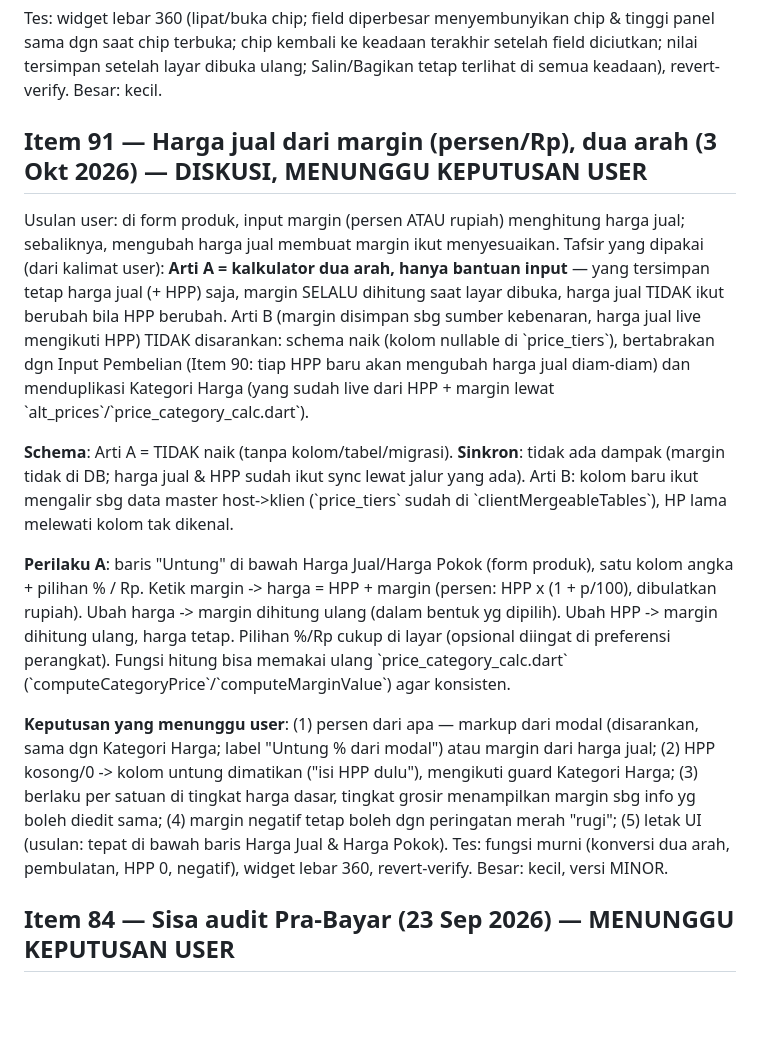
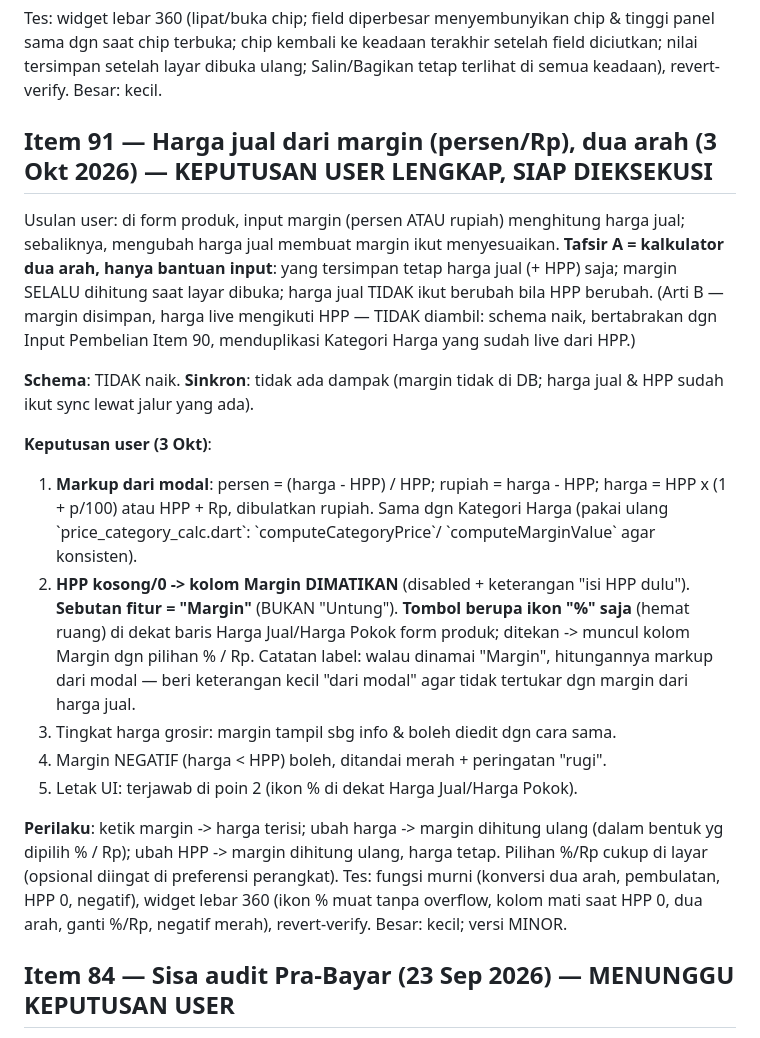
Before and after one commit to Ikanuri/The-POS, a Markdown page: PLAN.md, the part around the change. GitHub-like rendering; blank space fills up the shorter version.

Commit message:
docs: PLAN Item 91 — keputusan lengkap margin dua arah (markup, ikon %, sebutan Margin)
Co-Authored-By: Claude Sonnet 5.5 <noreply@anthropic.com>
Claude-Session: https://claude.ai/code/session_01K3Xa9oPwQBe38woSsR5uQZ

```diff
--- a/PLAN.md
+++ b/PLAN.md
@@ -232,42 +232,40 @@ tinggi panel sama dgn saat chip terbuka; chip kembali ke keadaan terakhir setela
 field diciutkan; nilai tersimpan setelah layar dibuka ulang; Salin/Bagikan tetap
 terlihat di semua keadaan), revert-verify. Besar: kecil.
 
-## Item 91 — Harga jual dari margin (persen/Rp), dua arah (3 Okt 2026) — DISKUSI, MENUNGGU KEPUTUSAN USER
+## Item 91 — Harga jual dari margin (persen/Rp), dua arah (3 Okt 2026) — KEPUTUSAN USER LENGKAP, SIAP DIEKSEKUSI
 
 Usulan user: di form produk, input margin (persen ATAU rupiah) menghitung harga
 jual; sebaliknya, mengubah harga jual membuat margin ikut menyesuaikan.
-Tafsir yang dipakai (dari kalimat user): **Arti A = kalkulator dua arah, hanya
-bantuan input** — yang tersimpan tetap harga jual (+ HPP) saja, margin SELALU
-dihitung saat layar dibuka, harga jual TIDAK ikut berubah bila HPP berubah.
-Arti B (margin disimpan sbg sumber kebenaran, harga jual live mengikuti HPP)
-TIDAK disarankan: schema naik (kolom nullable di \`price_tiers\`), bertabrakan
-dgn Input Pembelian (Item 90: tiap HPP baru akan mengubah harga jual diam-diam)
-dan menduplikasi Kategori Harga (yang sudah live dari HPP + margin lewat
-\`alt_prices\`/\`price_category_calc.dart\`).
+**Tafsir A = kalkulator dua arah, hanya bantuan input**: yang tersimpan tetap
+harga jual (+ HPP) saja; margin SELALU dihitung saat layar dibuka; harga jual
+TIDAK ikut berubah bila HPP berubah. (Arti B — margin disimpan, harga live
+mengikuti HPP — TIDAK diambil: schema naik, bertabrakan dgn Input Pembelian
+Item 90, menduplikasi Kategori Harga yang sudah live dari HPP.)
 
-**Schema**: Arti A = TIDAK naik (tanpa kolom/tabel/migrasi). **Sinkron**: tidak
-ada dampak (margin tidak di DB; harga jual & HPP sudah ikut sync lewat jalur
-yang ada). Arti B: kolom baru ikut mengalir sbg data master host->klien
-(\`price_tiers\` sudah di \`clientMergeableTables\`), HP lama melewati kolom tak
-dikenal.
+**Schema**: TIDAK naik. **Sinkron**: tidak ada dampak (margin tidak di DB; harga jual
+& HPP sudah ikut sync lewat jalur yang ada).
 
-**Perilaku A**: baris "Untung" di bawah Harga Jual/Harga Pokok (form produk),
-satu kolom angka + pilihan % / Rp. Ketik margin -> harga = HPP + margin
-(persen: HPP x (1 + p/100), dibulatkan rupiah). Ubah harga -> margin dihitung
-ulang (dalam bentuk yg dipilih). Ubah HPP -> margin dihitung ulang, harga tetap.
+**Keputusan user (3 Okt)**:
+1. **Markup dari modal**: persen = (harga - HPP) / HPP; rupiah = harga - HPP;
+   harga = HPP x (1 + p/100) atau HPP + Rp, dibulatkan rupiah. Sama dgn Kategori
+   Harga (pakai ulang \`price_category_calc.dart\`: \`computeCategoryPrice\`/
+   \`computeMarginValue\` agar konsisten).
+2. **HPP kosong/0 -> kolom Margin DIMATIKAN** (disabled + keterangan "isi HPP
+   dulu"). **Sebutan fitur = "Margin"** (BUKAN "Untung"). **Tombol berupa ikon "%"
+   saja** (hemat ruang) di dekat baris Harga Jual/Harga Pokok form produk; ditekan
+   -> muncul kolom Margin dgn pilihan % / Rp. Catatan label: walau dinamai
+   "Margin", hitungannya markup dari modal — beri keterangan kecil "dari modal"
+   agar tidak tertukar dgn margin dari harga jual.
+3. Tingkat harga grosir: margin tampil sbg info & boleh diedit dgn cara sama.
+4. Margin NEGATIF (harga < HPP) boleh, ditandai merah + peringatan "rugi".
+5. Letak UI: terjawab di poin 2 (ikon % di dekat Harga Jual/Harga Pokok).
+
+**Perilaku**: ketik margin -> harga terisi; ubah harga -> margin dihitung ulang
+(dalam bentuk yg dipilih % / Rp); ubah HPP -> margin dihitung ulang, harga tetap.
 Pilihan %/Rp cukup di layar (opsional diingat di preferensi perangkat).
-Fungsi hitung bisa memakai ulang \`price_category_calc.dart\`
-(\`computeCategoryPrice\`/\`computeMarginValue\`) agar konsisten.
-
-**Keputusan yang menunggu user**: (1) persen dari apa — markup dari modal
-(disarankan, sama dgn Kategori Harga; label "Untung % dari modal") atau margin
-dari harga jual; (2) HPP kosong/0 -> kolom untung dimatikan ("isi HPP dulu"),
-mengikuti guard Kategori Harga; (3) berlaku per satuan di tingkat harga dasar,
-tingkat grosir menampilkan margin sbg info yg boleh diedit sama; (4) margin
-negatif tetap boleh dgn peringatan merah "rugi"; (5) letak UI (usulan: tepat di
-bawah baris Harga Jual & Harga Pokok). Tes: fungsi murni (konversi dua arah,
-pembulatan, HPP 0, negatif), widget lebar 360, revert-verify. Besar: kecil,
-versi MINOR.
+Tes: fungsi murni (konversi dua arah, pembulatan, HPP 0, negatif), widget lebar
+360 (ikon % muat tanpa overflow, kolom mati saat HPP 0, dua arah, ganti %/Rp,
+negatif merah), revert-verify. Besar: kecil; versi MINOR.
 
 ## Item 84 — Sisa audit Pra-Bayar (23 Sep 2026) — MENUNGGU KEPUTUSAN USER
 
```
Also changed, not shown: docs/HANDOFF.md (+1 -1 lines).
